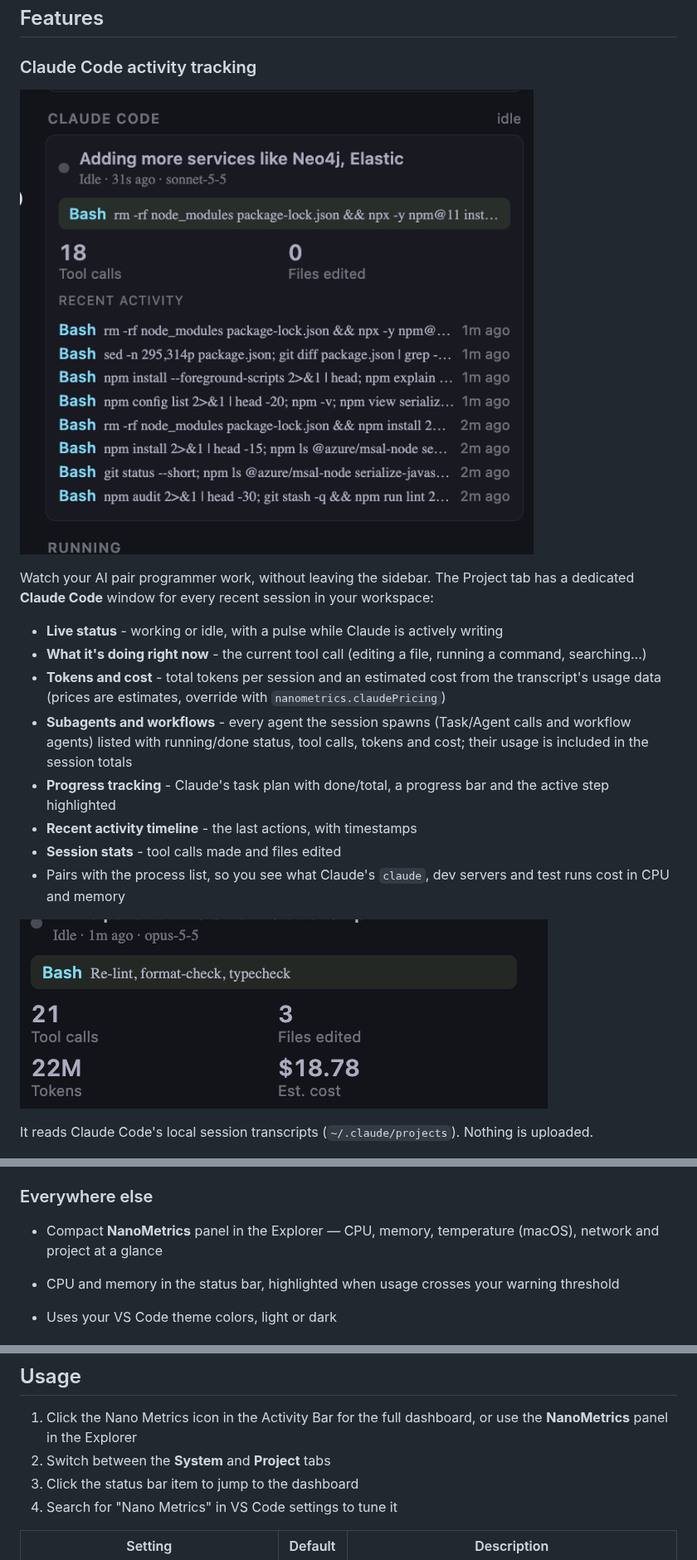
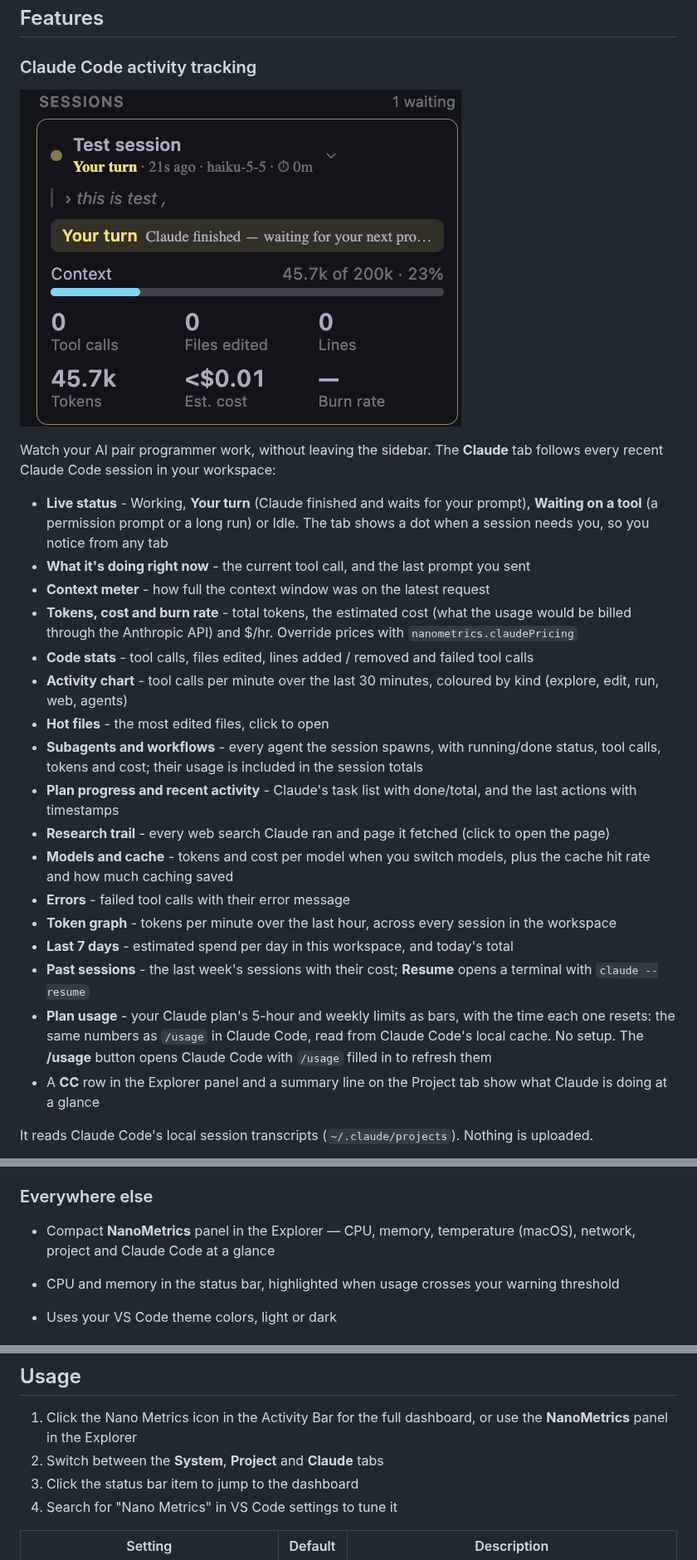
Before and after one commit to nuhmanpk/nanometrics, a Markdown page: README.md, 3 parts joined by grey strips. Shown at 83% size. GitHub-like rendering; pictures changed too: images/claude_session.png (added).

Commit message:
release: v0.5.0 with more claude tracking

```diff
--- a/README.md
+++ b/README.md
@@ -55,19 +53,25 @@ Explore and monitor system metrics effortlessly with this quick and convenient V
 
 ### Claude Code activity tracking
 
-![Claude Code activity card](https://raw.githubusercontent.com/nuhmanpk/nanometrics/main/images/claude_activity.png)
+![Claude Code session in the Claude tab](https://raw.githubusercontent.com/nuhmanpk/nanometrics/main/images/claude_session.png)
 
-
-Watch your AI pair programmer work, without leaving the sidebar. The Project tab has a dedicated **Claude Code** window for every recent session in your workspace:
-- **Live status** - working or idle, with a pulse while Claude is actively writing
-- **What it's doing right now** - the current tool call (editing a file, running a command, searching...)
-- **Tokens and cost** - total tokens per session and an estimated cost from the transcript's usage data (prices are estimates, override with `nanometrics.claudePricing`)
-- **Subagents and workflows** - every agent the session spawns (Task/Agent calls and workflow agents) listed with running/done status, tool calls, tokens and cost; their usage is included in the session totals
-- **Progress tracking** - Claude's task plan with done/total, a progress bar and the active step highlighted
-- **Recent activity timeline** - the last actions, with timestamps
-- **Session stats** - tool calls made and files edited
-- Pairs with the process list, so you see what Claude's `claude`, dev servers and test runs cost in CPU and memory
-
-![Claude Code pricing card](https://raw.githubusercontent.com/nuhmanpk/nanometrics/main/images/claude_pricing.png)
+Watch your AI pair programmer work, without leaving the sidebar. The **Claude** tab follows every recent Claude Code session in your workspace:
+- **Live status** - Working, **Your turn** (Claude finished and waits for your prompt), **Waiting on a tool** (a permission prompt or a long run) or Idle. The tab shows a dot when a session needs you, so you notice from any tab
+- **What it's doing right now** - the current tool call, and the last prompt you sent
+- **Context meter** - how full the context window was on the latest request
+- **Tokens, cost and burn rate** - total tokens, the estimated cost (what the usage would be billed through the Anthropic API) and $/hr. Override prices with `nanometrics.claudePricing`
+- **Code stats** - tool calls, files edited, lines added / removed and failed tool calls
+- **Activity chart** - tool calls per minute over the last 30 minutes, coloured by kind (explore, edit, run, web, agents)
+- **Hot files** - the most edited files, click to open
+- **Subagents and workflows** - every agent the session spawns, with running/done status, tool calls, tokens and cost; their usage is included in the session totals
+- **Plan progress and recent activity** - Claude's task list with done/total, and the last actions with timestamps
+- **Research trail** - every web search Claude ran and page it fetched (click to open the page)
+- **Models and cache** - tokens and cost per model when you switch models, plus the cache hit rate and how much caching saved
+- **Errors** - failed tool calls with their error message
+- **Token graph** - tokens per minute over the last hour, across every session in the workspace
+- **Last 7 days** - estimated spend per day in this workspace, and today's total
+- **Past sessions** - the last week's sessions with their cost; **Resume** opens a terminal with `claude --resume`
+- **Plan usage** - your Claude plan's 5-hour and weekly limits as bars, with the time each one resets: the same numbers as `/usage` in Claude Code, read from Claude Code's local cache. No setup. The **/usage** button opens Claude Code with `/usage` filled in to refresh them
+- A **CC** row in the Explorer panel and a summary line on the Project tab show what Claude is doing at a glance
 
 It reads Claude Code's local session transcripts (`~/.claude/projects`). Nothing is uploaded.
@@ -92,7 +94,7 @@ See what your open project is costing you, right next to your code:
 - Git branch and one-click `package.json` scripts (npm, yarn, pnpm or bun)
 
 ### Everywhere else
-- Compact **NanoMetrics** panel in the Explorer — CPU, memory, temperature (macOS), network and project at a glance
+- Compact **NanoMetrics** panel in the Explorer — CPU, memory, temperature (macOS), network, project and Claude Code at a glance
 
 - CPU and memory in the status bar, highlighted when usage crosses your warning threshold
 - Uses your VS Code theme colors, light or dark
@@ -107,7 +109,7 @@ See what your open project is costing you, right next to your code:
 ## Usage
 
 1. Click the Nano Metrics icon in the Activity Bar for the full dashboard, or use the **NanoMetrics** panel in the Explorer
-2. Switch between the **System** and **Project** tabs
+2. Switch between the **System**, **Project** and **Claude** tabs
 3. Click the status bar item to jump to the dashboard
 4. Search for "Nano Metrics" in VS Code settings to tune it
 
```
Also changed, not shown: other parts of README.md (+18 -5 lines), CHANGELOG.md (+21 -0 lines), 14 other files.
